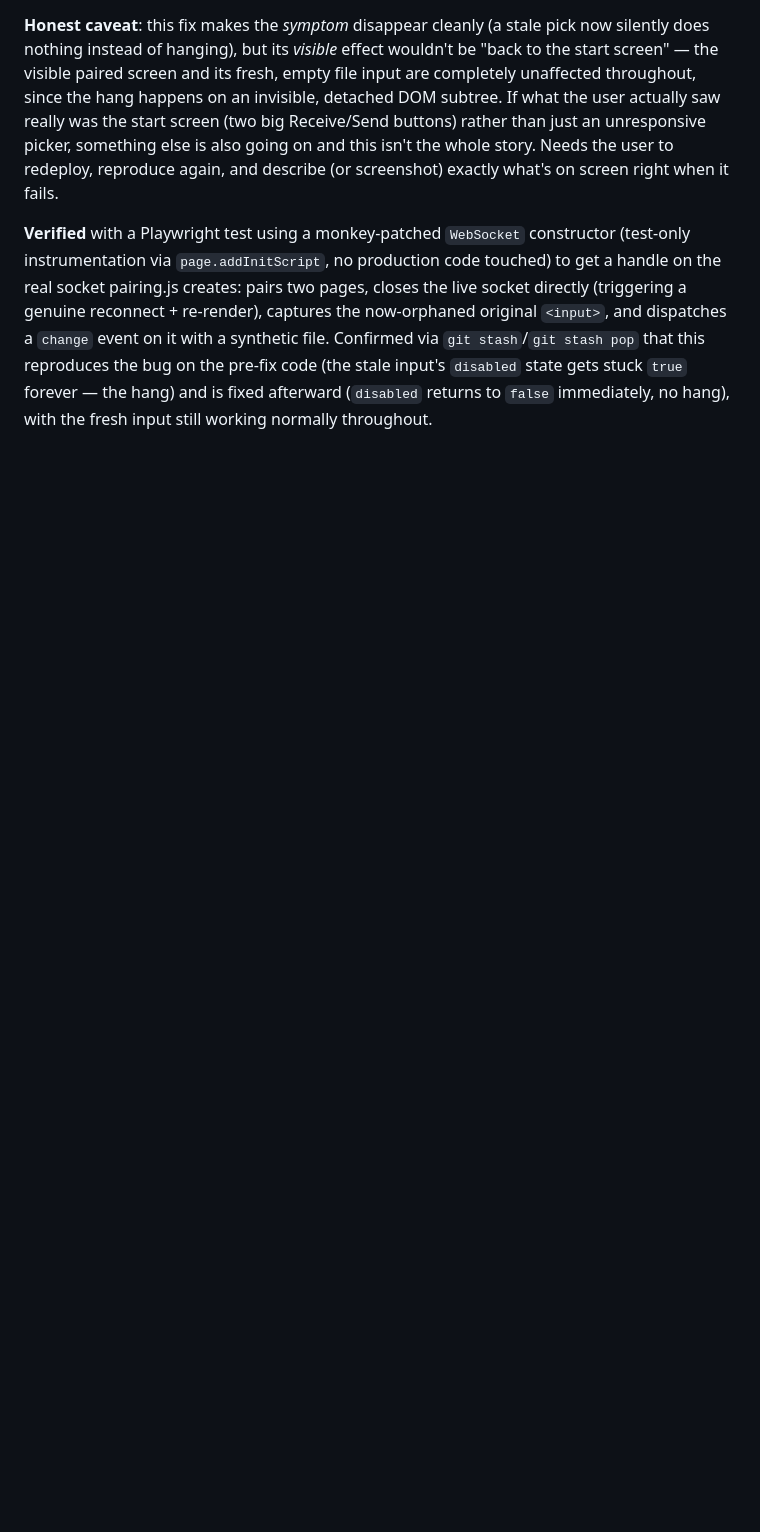
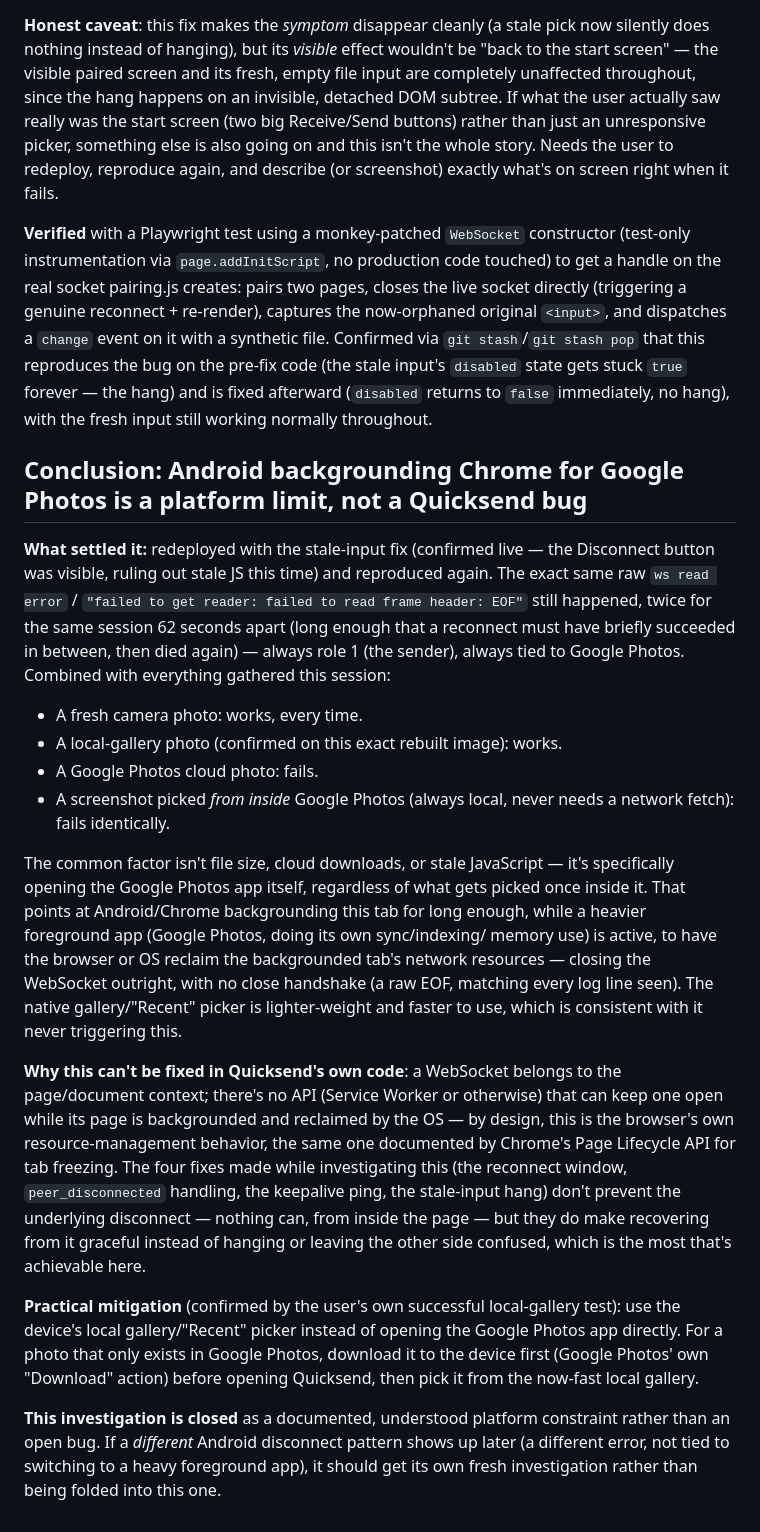
Before and after one commit to MarekOtulakowski/Quicksend, a Markdown page: docs/DECISIONS.md, the part around the change. GitHub-like rendering; blank space fills up the shorter version.

Commit message:
Document the Android/Google Photos disconnect as a platform limitation
Confirmed with server logs on genuinely fresh, verified-current code:
the same raw TCP EOF still happens tied specifically to opening the
Google Photos app (not file size, not a cloud download — a screenshot
picked from inside it fails identically), while the local gallery
picker and camera capture both work reliably. This points at
Android/Chrome reclaiming a backgrounded tab's network resources while
a heavier foreground app is active — a browser/OS resource-management
behavior no code running inside the page can prevent. Closing this
investigation thread; the four fixes made along the way (reconnect
window, peer_disconnected handling, keepalive, stale-input hang) make
recovery graceful, which is what's actually achievable here.

```diff
--- a/docs/DECISIONS.md
+++ b/docs/DECISIONS.md
@@ -1591,3 +1591,56 @@ that this reproduces the bug on the pre-fix code (the stale input's
 `disabled` state gets stuck `true` forever — the hang) and is fixed
 afterward (`disabled` returns to `false` immediately, no hang), with
 the fresh input still working normally throughout.
+
+## Conclusion: Android backgrounding Chrome for Google Photos is a platform limit, not a Quicksend bug
+
+**What settled it:** redeployed with the stale-input fix (confirmed
+live — the Disconnect button was visible, ruling out stale JS this
+time) and reproduced again. The exact same raw `ws read error` /
+`"failed to get reader: failed to read frame header: EOF"` still
+happened, twice for the same session 62 seconds apart (long enough
+that a reconnect must have briefly succeeded in between, then died
+again) — always role 1 (the sender), always tied to Google Photos.
+Combined with everything gathered this session:
+- A fresh camera photo: works, every time.
+- A local-gallery photo (confirmed on this exact rebuilt image):
+  works.
+- A Google Photos cloud photo: fails.
+- A screenshot picked *from inside* Google Photos (always local,
+  never needs a network fetch): fails identically.
+
+The common factor isn't file size, cloud downloads, or stale
+JavaScript — it's specifically opening the Google Photos app itself,
+regardless of what gets picked once inside it. That points at
+Android/Chrome backgrounding this tab for long enough, while a
+heavier foreground app (Google Photos, doing its own sync/indexing/
+memory use) is active, to have the browser or OS reclaim the
+backgrounded tab's network resources — closing the WebSocket outright,
+with no close handshake (a raw EOF, matching every log line seen).
+The native gallery/"Recent" picker is lighter-weight and faster to
+use, which is consistent with it never triggering this.
+
+**Why this can't be fixed in Quicksend's own code**: a WebSocket
+belongs to the page/document context; there's no API (Service Worker
+or otherwise) that can keep one open while its page is backgrounded
+and reclaimed by the OS — by design, this is the browser's own
+resource-management behavior, the same one documented by Chrome's
+Page Lifecycle API for tab freezing. The four fixes made while
+investigating this (the reconnect window, `peer_disconnected` handling,
+the keepalive ping, the stale-input hang) don't prevent the
+underlying disconnect — nothing can, from inside the page — but they
+do make recovering from it graceful instead of hanging or leaving the
+other side confused, which is the most that's achievable here.
+
+**Practical mitigation** (confirmed by the user's own successful
+local-gallery test): use the device's local gallery/"Recent" picker
+instead of opening the Google Photos app directly. For a photo that
+only exists in Google Photos, download it to the device first (Google
+Photos' own "Download" action) before opening Quicksend, then pick it
+from the now-fast local gallery.
+
+**This investigation is closed** as a documented, understood platform
+constraint rather than an open bug. If a *different* Android disconnect
+pattern shows up later (a different error, not tied to switching to a
+heavy foreground app), it should get its own fresh investigation
+rather than being folded into this one.
```
Also changed, not shown: README.md (+9 -0 lines).
